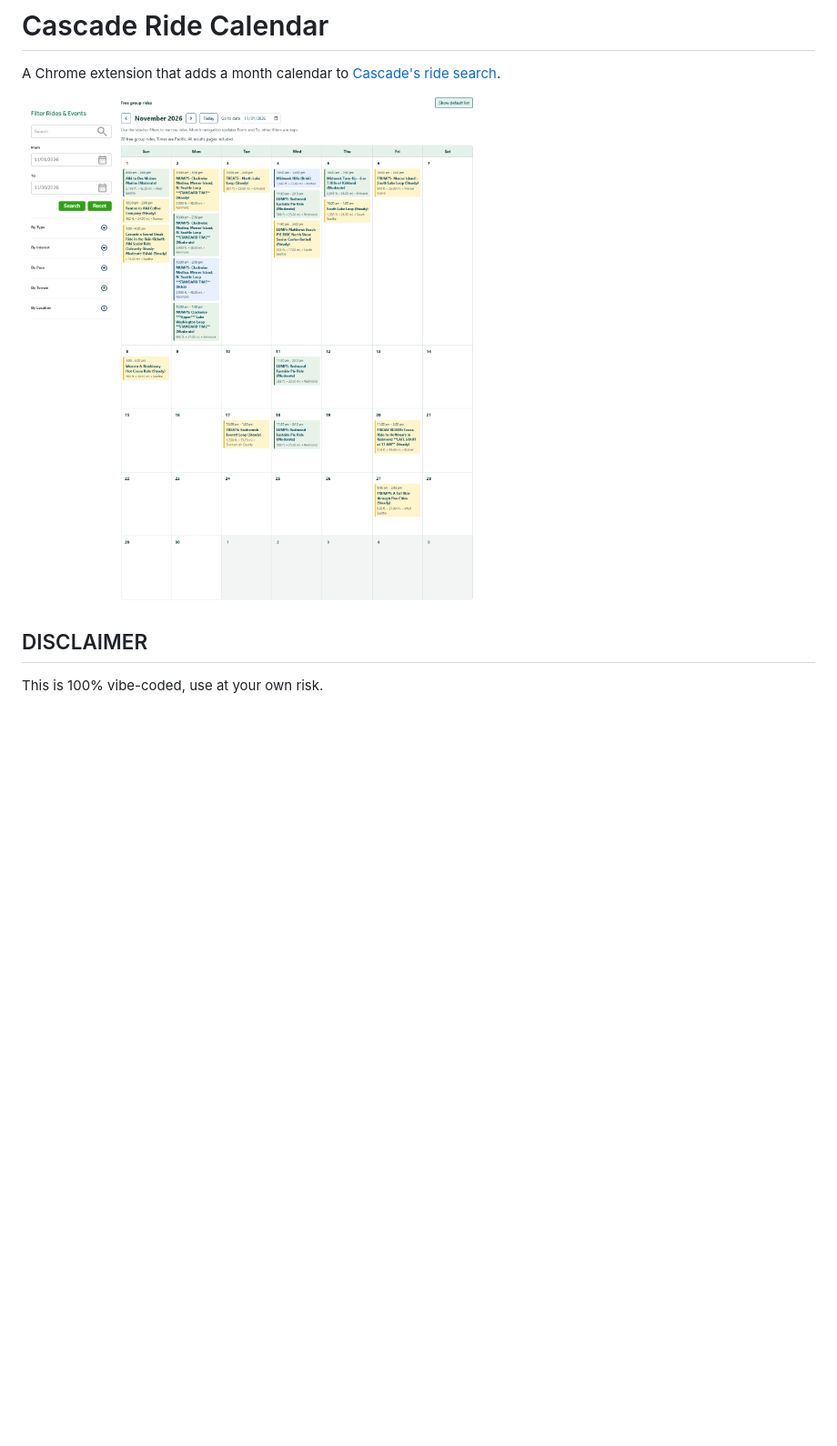
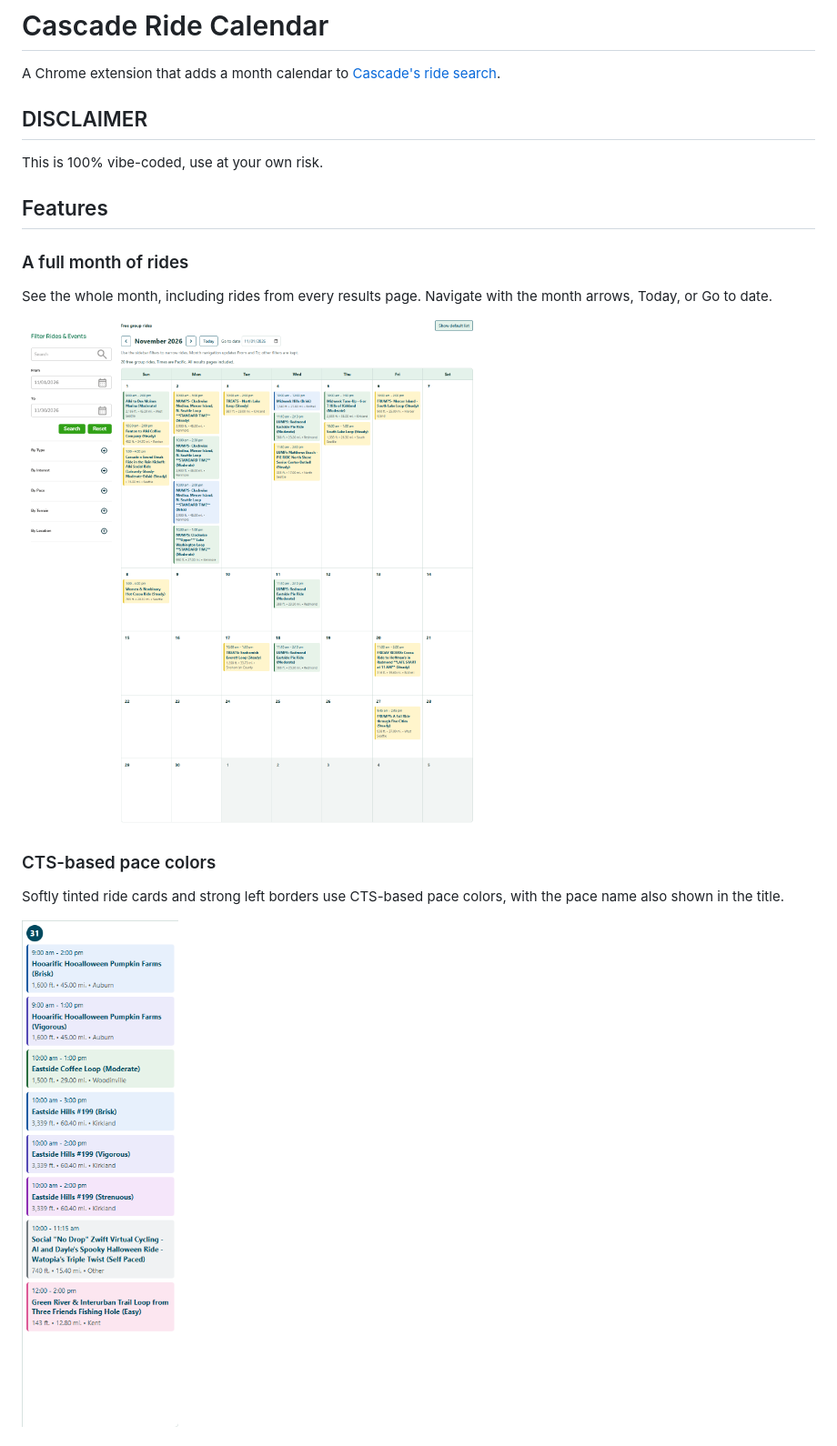
Before and after one commit to limitedmage/cascade-calendar, a Markdown page: README.md, the part around one of its changes. Shown at 91% size. Drawn GitHub-style; pictures changed too: docs/pace-colors.png (added); blank space fills up the shorter version.

```diff
--- a/README.md
+++ b/README.md
@@ -2,8 +2,21 @@
 
 A Chrome extension that adds a month calendar to [Cascade's ride search](https://cascade.org/rides-events/ride-event-search?f%5B0%5D=event_type%3A21).
 
-![Cascade ride calendar showing pace-colored rides, month navigation, and sidebar filters](docs/calendar.png)
-
 ## DISCLAIMER
 
 This is 100% vibe-coded, use at your own risk.
+
+## Features
+
+### A full month of rides
+
+See the whole month, including rides from every results page. Navigate with the month arrows, Today, or Go to date.
+
+![Full November calendar with rides throughout the month, navigation, and sidebar filters](docs/calendar.png)
+
+### CTS-based pace colors
+
+Softly tinted ride cards and strong left borders use CTS-based pace colors, with the pace name also shown in the title.
+
+![Live ride cards with pink, green, blue, purple, and gray pace colors](docs/pace-colors.png)
+
```
Also changed, not shown: other parts of README.md (+23 -0 lines), docs/cancelled-ride.png (added), docs/dark-reader.png (added), docs/pace-filter.png (added), docs/pace-order.png (added).
